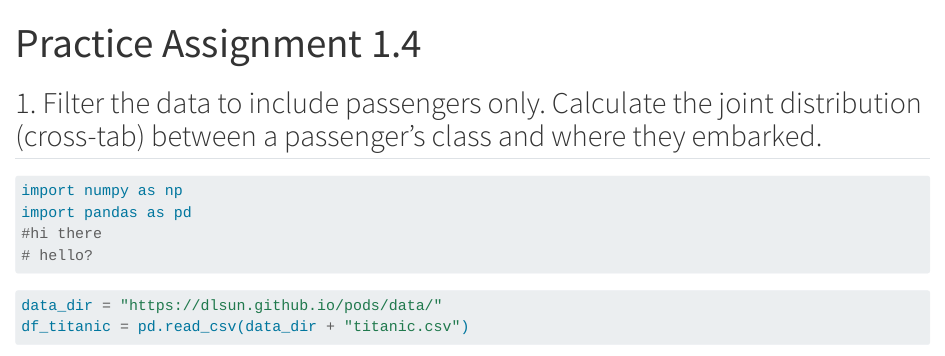
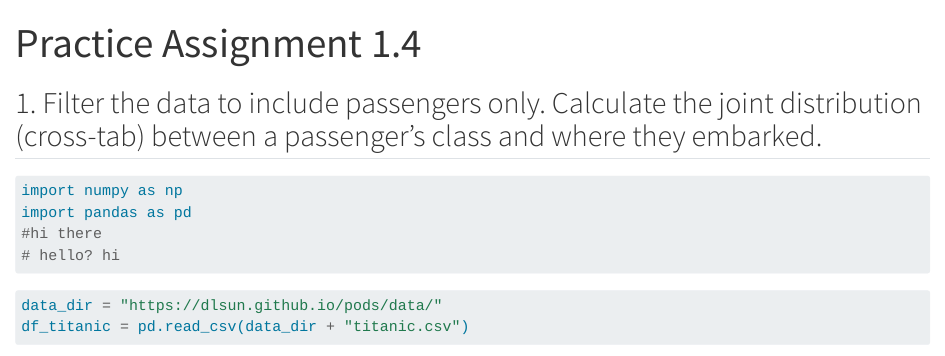
Before and after one commit to sadieakel/GSB-544, a Quarto document (Practice_Assignment/1.4/Practice Assignment 1.4.qmd): the page in a window 1100 px wide, from its top. Rendered offline with R 4.5, knitr and Pandoc in place of Quarto, with nearby package versions; some code elsewhere in the file could not run offline.

Commit message:
test change

````diff
--- a/Practice_Assignment/1.4/Practice Assignment 1.4.qmd
+++ b/Practice_Assignment/1.4/Practice Assignment 1.4.qmd
@@ -11,7 +11,7 @@ format:
 import numpy as np
 import pandas as pd
 #hi there
-# hello?
+# hello? hi
 ```
 
 ```{python}
````
